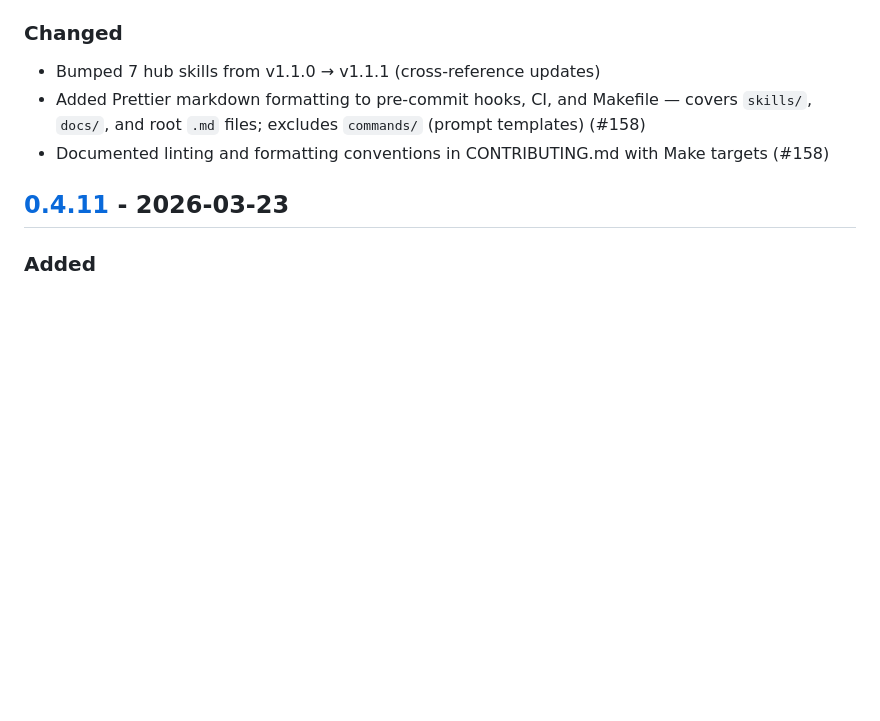
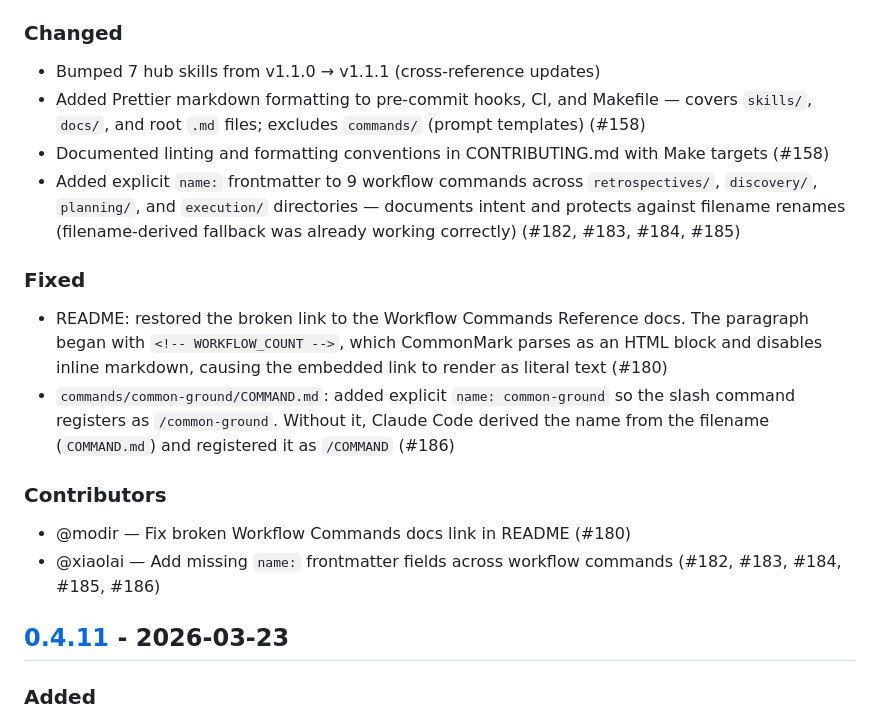
Before and after one commit to Jeffallan/claude-skills, a Markdown page: CHANGELOG.md, the part around the change. Drawn GitHub-style; blank space fills up the shorter version.

Commit message:
docs: log PRs #180, #182-#186 and credit contributors
Moves the merged README link fix and command frontmatter additions
into the Unreleased section: #180 and #186 under Fixed, #182-#185
under Changed (explicit-over-implicit, since filename-derived naming
was already working). Credits @modir and @xiaolai under Contributors.

Co-Authored-By: Claude Opus 4.7 (1M context) <noreply@anthropic.com>

```diff
--- a/CHANGELOG.md
+++ b/CHANGELOG.md
@@ -21,6 +21,15 @@ and this project adheres to [Semantic Versioning](https://semver.org/spec/v2.0.0
 - Bumped 7 hub skills from v1.1.0 → v1.1.1 (cross-reference updates)
 - Added Prettier markdown formatting to pre-commit hooks, CI, and Makefile — covers `skills/`, `docs/`, and root `.md` files; excludes `commands/` (prompt templates) (#158)
 - Documented linting and formatting conventions in CONTRIBUTING.md with Make targets (#158)
+- Added explicit `name:` frontmatter to 9 workflow commands across `retrospectives/`, `discovery/`, `planning/`, and `execution/` directories — documents intent and protects against filename renames (filename-derived fallback was already working correctly) (#182, #183, #184, #185)
+
+### Fixed
+- README: restored the broken link to the Workflow Commands Reference docs. The paragraph began with `<!-- WORKFLOW_COUNT -->`, which CommonMark parses as an HTML block and disables inline markdown, causing the embedded link to render as literal text (#180)
+- `commands/common-ground/COMMAND.md`: added explicit `name: common-ground` so the slash command registers as `/common-ground`. Without it, Claude Code derived the name from the filename (`COMMAND.md`) and registered it as `/COMMAND` (#186)
+
+### Contributors
+- @modir — Fix broken Workflow Commands docs link in README (#180)
+- @xiaolai — Add missing `name:` frontmatter fields across workflow commands (#182, #183, #184, #185, #186)
 
 ## [0.4.11] - 2026-03-23
 
```
